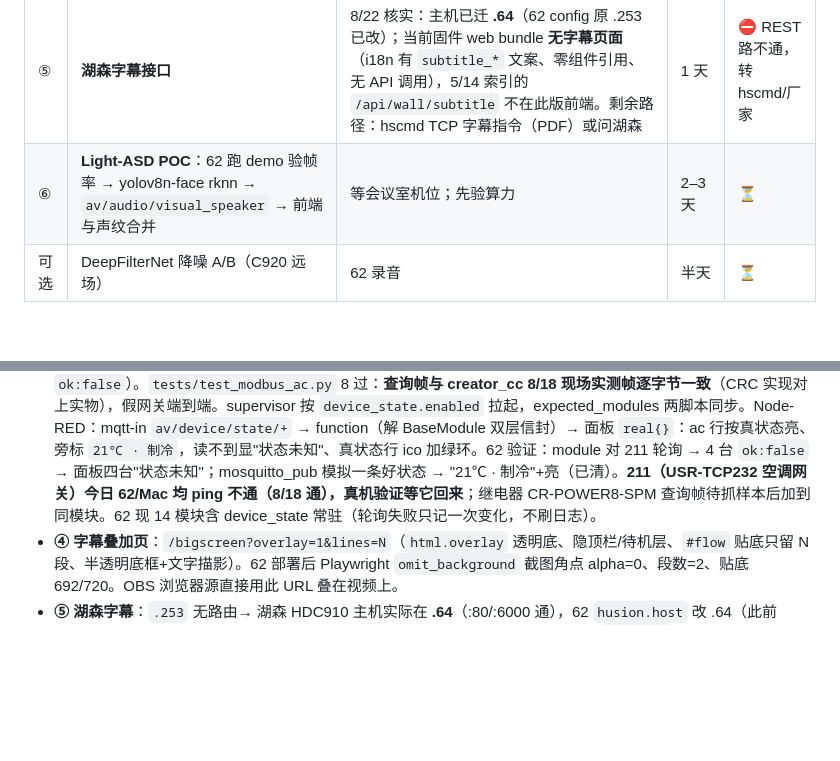
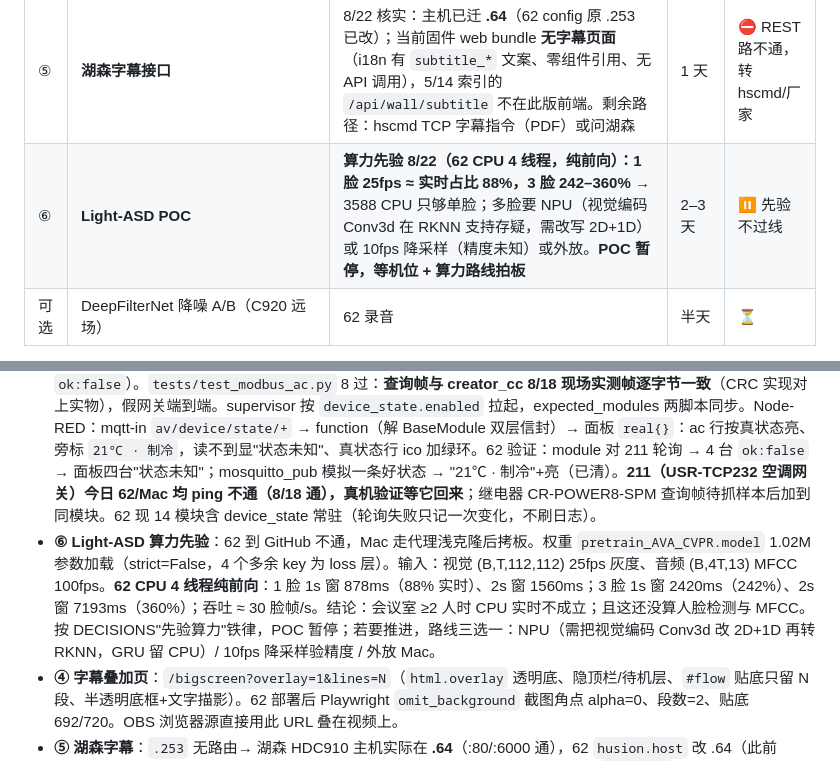
Before and after one commit to flyfish17/av_unified_mvp, a Markdown page: DEVELOPMENT_PLAN.md, 2 parts joined by grey strips. Rendered like a GitHub page; blank space fills up the shorter version.

Commit message:
docs: ⑥ Light-ASD 算力先验 — 62 CPU 单脸 88% 实时、3 脸 242%+,POC 暂停等路线拍板
Co-Authored-By: Claude Fable 5 <noreply@anthropic.com>

```diff
--- a/DEVELOPMENT_PLAN.md
+++ b/DEVELOPMENT_PLAN.md
@@ -156,7 +156,7 @@
 | ③ | **真状态回读** `modules/device_state`：空调 Modbus 03 只读 → `av/device/state/<key>` retain；面板 ac 行按真状态亮/显温度模式，读不到显"状态未知" | 代码+协议单测+面板联动 ✅；**真机待 211 网关恢复可达**（8/22 62/Mac 均 ping 不通）；继电器查询帧待抓样本 | 1–2 天 | 🟡 8/22 软件侧完成，等 211 |
 | ④ | **OBS 字幕路**：`/bigscreen?overlay=1&lines=N` 透明底/无顶栏/最近 N 段贴底（62 已部署，截图 alpha=0 验证）；OBS 端配置随演示环境 P0 上屏时做 | 页面侧 ✅ 8/22 | 1 天 | 🟡 页面完成，OBS 待上屏 |
 | ⑤ | **湖森字幕接口** | 8/22 核实：主机已迁 **.64**（62 config 原 .253 已改）；当前固件 web bundle **无字幕页面**（i18n 有 `subtitle_*` 文案、零组件引用、无 API 调用），5/14 索引的 `/api/wall/subtitle` 不在此版前端。剩余路径：hscmd TCP 字幕指令（PDF）或问湖森 | 1 天 | ⛔ REST 路不通，转 hscmd/厂家 |
-| ⑥ | **Light-ASD POC**：62 跑 demo 验帧率 → yolov8n-face rknn → `av/audio/visual_speaker` → 前端与声纹合并 | 等会议室机位；先验算力 | 2–3 天 | ⏳ |
+| ⑥ | **Light-ASD POC** | **算力先验 8/22（62 CPU 4 线程，纯前向）：1 脸 25fps ≈ 实时占比 88%，3 脸 242–360%** → 3588 CPU 只够单脸；多脸要 NPU（视觉编码 Conv3d 在 RKNN 支持存疑，需改写 2D+1D）或 10fps 降采样（精度未知）或外放。**POC 暂停，等机位 + 算力路线拍板** | 2–3 天 | ⏸ 先验不过线 |
 | 可选 | DeepFilterNet 降噪 A/B（C920 远场） | 62 录音 | 半天 | ⏳ |
 
 **遗留（不在本线，顺手清）**：① `web/server.py` ollama url 读 config ② detect 心跳洪泛/零目标排查 ③ P2.1b 捕获侧减压 ④ 5.6 若切 full：lite2 + rknn 模型 + meeting_camera + CAM++ 模型 ⑤ C920 两人声纹实测 ⑥ .62 启动脚本"等 426"兜底可简化 ⑦ Node-RED 面板标题"CREATOR · 演示中控"写死在 flows，不受 `brand:` 管。
@@ -200,6 +200,7 @@
 - **阶段三核实文档** `docs/探讨-跨模块跨系统信息共享-20260822.md`：246 = Debian + Home Assistant（:8123，李楠经 HA 接绿米）；62/5.6 broker 上 `creator/telemetry/*` 已与 `av/*` 同总线；空调 Modbus 03 查询帧、继电器 CR-POWER8-SPM 查询帧均已在 creator_cc 实测；Light-ASD（1.0M 参数）为视频辅助发言人候选。
 - **① 前置核实**：62 mosquitto 2.0.11 只监听 127.0.0.1（无 conf.d 规则）。HA 要发进来需 `/etc/mosquitto/conf.d/lan.conf`：`listener 1883 0.0.0.0` + `allow_anonymous true`（内网演示；回滚=删文件重启 mosquitto），模块有自动重连、重启 broker 无需重启 av-demo。**开匿名网段监听被权限分类器拦，留用户执行**。
 - **③ 真状态回读（软件侧完成，等真机）**：新模块 `modules/device_state/`（`modbus_ac.py` 纯协议：CRC16/查询帧/回包解析，只含功能码 03 读；`main.py` 10s 串行轮询 4 台 → `av/device/state/<key>` retain，读失败也发 `ok:false`）。`tests/test_modbus_ac.py` 8 过：**查询帧与 creator_cc 8/18 现场实测帧逐字节一致**（CRC 实现对上实物），假网关端到端。supervisor 按 `device_state.enabled` 拉起，expected_modules 两脚本同步。Node-RED：mqtt-in `av/device/state/+` → function（解 BaseModule 双层信封）→ 面板 `real{}`：ac 行按真状态亮、旁标 `21℃ · 制冷`，读不到显"状态未知"、真状态行 ico 加绿环。62 验证：module 对 211 轮询 → 4 台 `ok:false` → 面板四台"状态未知"；mosquitto_pub 模拟一条好状态 → "21℃ · 制冷"+亮（已清）。**211（USR-TCP232 空调网关）今日 62/Mac 均 ping 不通（8/18 通），真机验证等它回来**；继电器 CR-POWER8-SPM 查询帧待抓样本后加到同模块。62 现 14 模块含 device_state 常驻（轮询失败只记一次变化，不刷日志）。
+- **⑥ Light-ASD 算力先验**：62 到 GitHub 不通，Mac 走代理浅克隆后拷板。权重 `pretrain_AVA_CVPR.model` 1.02M 参数加载（strict=False，4 个多余 key 为 loss 层）。输入：视觉 (B,T,112,112) 25fps 灰度、音频 (B,4T,13) MFCC 100fps。**62 CPU 4 线程纯前向**：1 脸 1s 窗 878ms（88% 实时）、2s 窗 1560ms；3 脸 1s 窗 2420ms（242%）、2s 窗 7193ms（360%）；吞吐 ≈ 30 脸帧/s。结论：会议室 ≥2 人时 CPU 实时不成立；且这还没算人脸检测与 MFCC。按 DECISIONS"先验算力"铁律，POC 暂停；若要推进，路线三选一：NPU（需把视觉编码 Conv3d 改 2D+1D 再转 RKNN，GRU 留 CPU）/ 10fps 降采样验精度 / 外放 Mac。
 - **④ 字幕叠加页**：`/bigscreen?overlay=1&lines=N`（`html.overlay` 透明底、隐顶栏/待机层、`#flow` 贴底只留 N 段、半透明底框+文字描影）。62 部署后 Playwright `omit_background` 截图角点 alpha=0、段数=2、贴底 692/720。OBS 浏览器源直接用此 URL 叠在视频上。
 - **⑤ 湖森字幕**：`.253` 无路由→ 湖森 HDC910 主机实际在 **.64**（:80/:6000 通），62 `husion.host` 改 .64（此前 husion_distributed 一直 poll 失败）。拉取 app.js（6.7MB，需 Referer）静态分析：`subtitle` 88 处全是 3 语言包文案 + 图标，**无组件引用、无 `/api/wall/subtitle` 调用**——当前固件 web 不提供字幕功能。REST 路判死；hscmd TCP 字幕指令需厂家 PDF 样本。
 - **② 面板在线/离线（62 Node-RED）**：校正事实——面板灯/窗帘/空调全部经 `fire('m')` 发给中控主机 .20，单灯无 IP，"在线"粒度只能到主机 .20 与 PDU .21。实现：mqtt-in `creator/device/discovery/+`（ping_collector retain 公告，含 ip/online）→ function 汇 `{online:{ip:bool}}` → 喂 `中控面板` ui-template（`watch: msg`）。头部"主机 .20 在线/离线"标、主机离线整面板锁定+横幅、PDU .21 离线 LED 行灰。Playwright 模拟 retain 翻转验证：锁定/PDU 灰/恢复解锁全对；flows 快照回仓。单灯真状态留给 ③。
```
